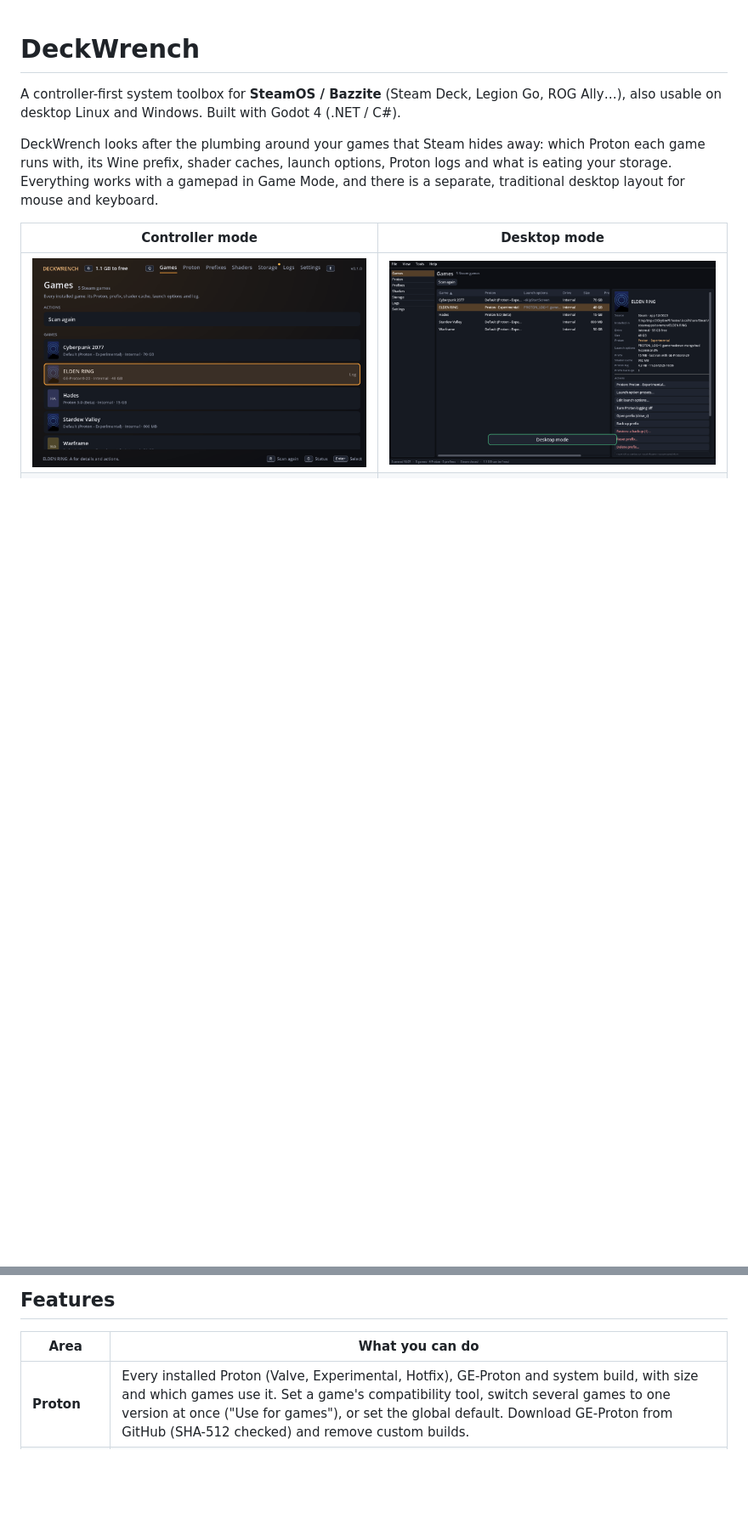
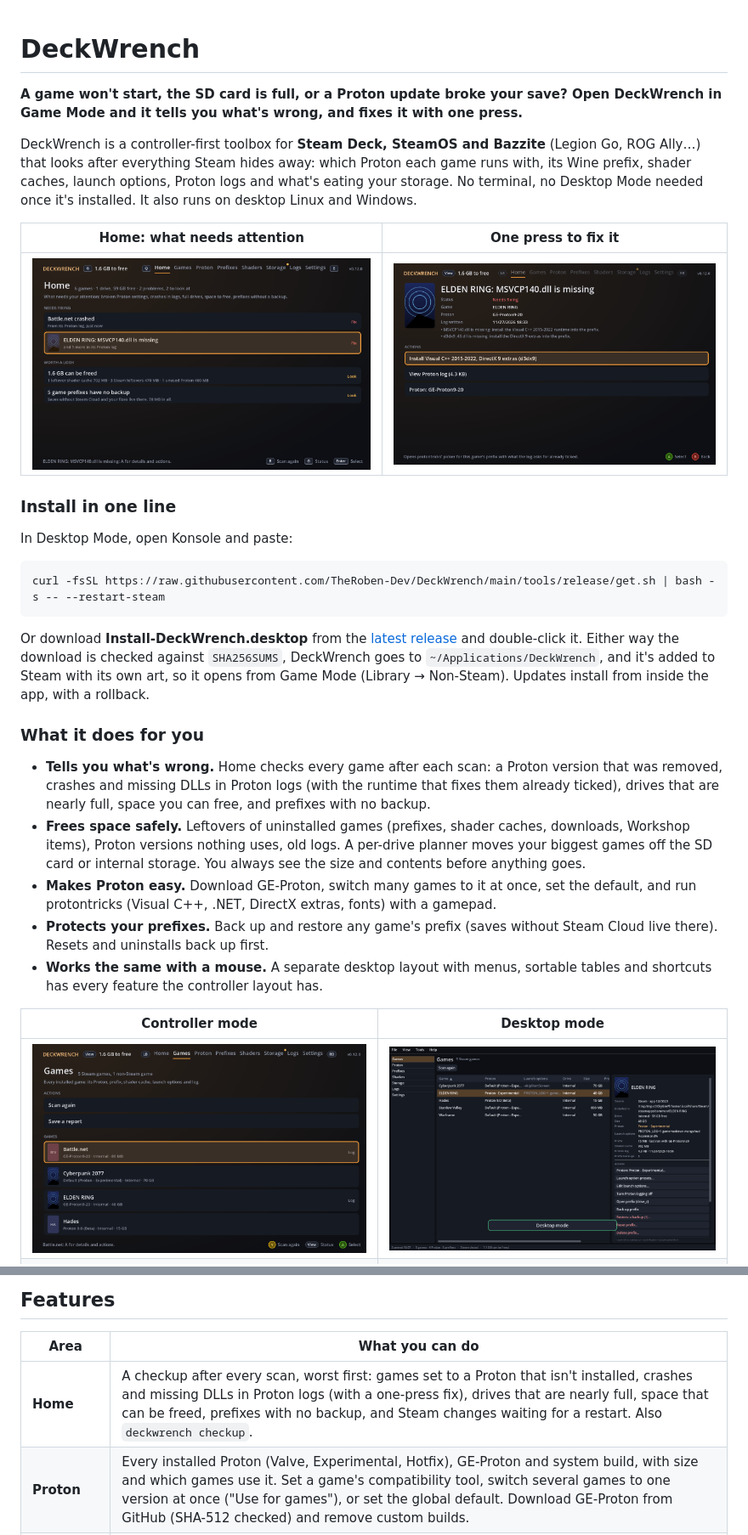
Before and after one commit to TheRoben-Dev/DeckWrench, a Markdown page: README.md, 2 parts joined by grey strips. Shown at 85% size. GitHub-like rendering; pictures changed too: docs/screenshots/controller-finding.png (added), docs/screenshots/controller-games.png, docs/screenshots/controller-home.png (added); blank space fills up the shorter version.

````diff
--- a/README.md
+++ b/README.md
@@ -1,12 +1,44 @@
 # DeckWrench
 
-A controller-first system toolbox for **SteamOS / Bazzite** (Steam Deck, Legion Go, ROG Ally…),
-also usable on desktop Linux and Windows. Built with Godot 4 (.NET / C#).
+**A game won't start, the SD card is full, or a Proton update broke your save? Open DeckWrench in
+Game Mode and it tells you what's wrong, and fixes it with one press.**
 
-DeckWrench looks after the plumbing around your games that Steam hides away: which Proton each game
-runs with, its Wine prefix, shader caches, launch options, Proton logs and what is eating your storage.
-Everything works with a gamepad in Game Mode, and there is a separate, traditional desktop layout
-for mouse and keyboard.
+DeckWrench is a controller-first toolbox for **Steam Deck, SteamOS and Bazzite** (Legion Go, ROG Ally…)
+that looks after everything Steam hides away: which Proton each game runs with, its Wine prefix,
+shader caches, launch options, Proton logs and what's eating your storage. No terminal, no Desktop
+Mode needed once it's installed. It also runs on desktop Linux and Windows.
+
+| Home: what needs attention | One press to fix it |
+| --- | --- |
+| ![Home lists problems first](docs/screenshots/controller-home.png) | ![A crash with its fix](docs/screenshots/controller-finding.png) |
+
+### Install in one line
+
+In Desktop Mode, open Konsole and paste:
+
+```sh
+curl -fsSL https://raw.githubusercontent.com/TheRoben-Dev/DeckWrench/main/tools/release/get.sh | bash -s -- --restart-steam
+```
+
+Or download **Install-DeckWrench.desktop** from the [latest release](https://github.com/TheRoben-Dev/DeckWrench/releases/latest)
+and double-click it. Either way the download is checked against `SHA256SUMS`, DeckWrench goes to
+`~/Applications/DeckWrench`, and it's added to Steam with its own art, so it opens from Game Mode
+(Library → Non-Steam). Updates install from inside the app, with a rollback.
+
+### What it does for you
+
+- **Tells you what's wrong.** Home checks every game after each scan: a Proton version that was
+  removed, crashes and missing DLLs in Proton logs (with the runtime that fixes them already ticked),
+  drives that are nearly full, space you can free, and prefixes with no backup.
+- **Frees space safely.** Leftovers of uninstalled games (prefixes, shader caches, downloads, Workshop
+  items), Proton versions nothing uses, old logs. A per-drive planner moves your biggest games off the
+  SD card or internal storage. You always see the size and contents before anything goes.
+- **Makes Proton easy.** Download GE-Proton, switch many games to it at once, set the default, and
+  run protontricks (Visual C++, .NET, DirectX extras, fonts) with a gamepad.
+- **Protects your prefixes.** Back up and restore any game's prefix (saves without Steam Cloud live
+  there). Resets and uninstalls back up first.
+- **Works the same with a mouse.** A separate desktop layout with menus, sortable tables and
+  shortcuts has every feature the controller layout has.
 
 | Controller mode | Desktop mode |
 | --- | --- |
@@ -18,6 +50,7 @@ for mouse and keyboard.
 
 | Area | What you can do |
 | --- | --- |
+| **Home** | A checkup after every scan, worst first: games set to a Proton that isn't installed, crashes and missing DLLs in Proton logs (with a one-press fix), drives that are nearly full, space that can be freed, prefixes with no backup, and Steam changes waiting for a restart. Also `deckwrench checkup`. |
 | **Proton** | Every installed Proton (Valve, Experimental, Hotfix), GE-Proton and system build, with size and which games use it. Set a game's compatibility tool, switch several games to one version at once ("Use for games"), or set the global default. Download GE-Proton from GitHub (SHA-512 checked) and remove custom builds. |
 | **Non-Steam games** | Shortcuts you added to Steam (Battle.net, emulators…) appear under Games with their Proton, prefix, shader cache, log and launch options (written to `shortcuts.vdf`). |
 | **Prefixes** | Open, back up (`.tar.gz`), restore, reset (always backs up first) or delete a game's `compatdata` prefix. Run curated protontricks verbs (Visual C++, .NET, DirectX extras, fonts, Windows version), your own verbs from `tricks.json`, or type any other winetricks verb. Back up every prefix in one go, and keep only the newest backup (or few) of each. Orphaned prefixes of uninstalled games are flagged. Heroic and Lutris prefixes are listed too. |
````
Also changed, not shown: other parts of README.md (+3 -2 lines), CHANGELOG.md (+7 -0 lines), docs/plan.md (+8 -0 lines), 13 other files.
